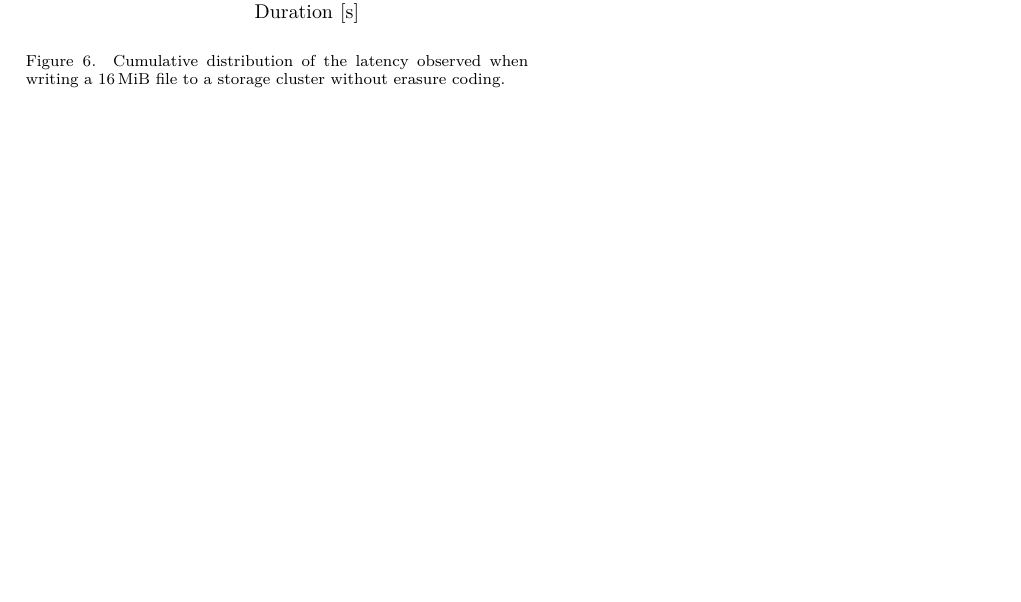
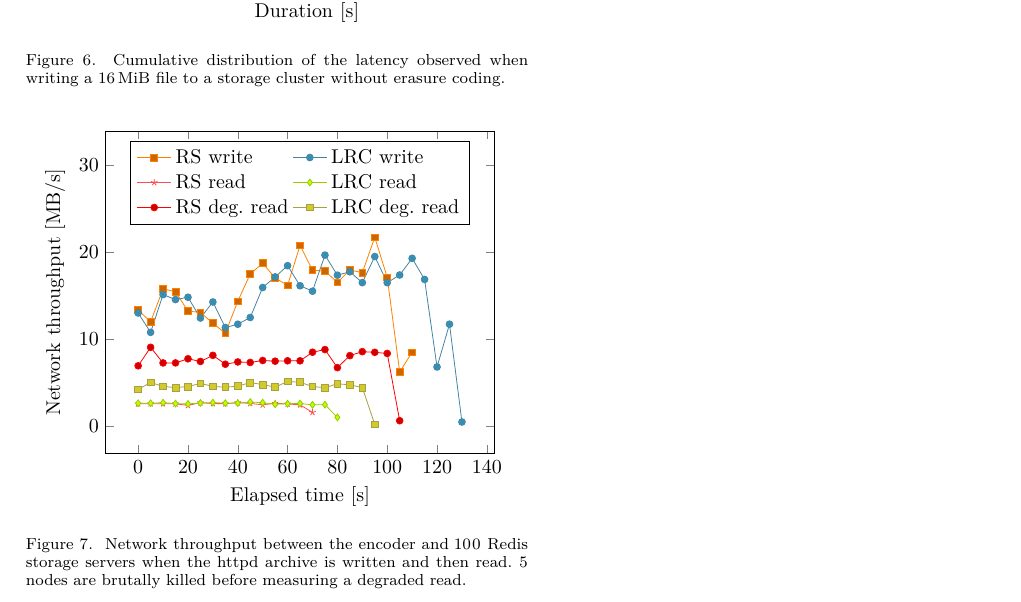
Before and after one commit to sebva/ErasureBench, a LaTeX paper (report/main.tex, which reads report/evaluation.tex, report/traffic-plot.tex): part of page 6 of 7, cut so that both start at the same text, the shorter picture padded with empty space. Compiled offline with XeLaTeX; a missing font is replaced by an installed copy or a similar font; a LaTeX package or settings file that is missing is left out; TikZ figures are drawn from their code, not taken from saved files.

Commit message:
Network traffic plot

```diff
--- a/report/evaluation.tex
+++ b/report/evaluation.tex
@@ -59,6 +59,13 @@ We then killed storage nodes one after the other, and checked the files integrit
     \label{fig:overhead-table}
 \end{table*}
 
+\begin{figure}
+    \centering
+    \input{traffic-plot.tex}
+    \caption{Network throughput between the encoder and 100 Redis storage servers when the httpd archive is written and then read. 5 nodes are brutally killed before measuring a degraded read.}
+    \label{fig:traffic-plot}
+\end{figure}
+
 \begin{figure*}
     \centering
     \missingfigure[figwidth=\linewidth]{Experiment with fault trace}
--- /dev/null
+++ b/report/traffic-plot.tex
@@ -0,0 +1,32 @@
+\begin{tikzpicture}
+\usetikzlibrary{plotmarks}
+\pgfplotsset{every axis plot post/.append style={
+        solid,
+        mark size=1.7pt
+    }
+}
+\begin{axis}[
+    xlabel={Elapsed time $\left[\si{\second}\right]$},
+    ylabel={Network throughput $\left[\si{\mega\byte\per\second}\right]$},
+    ymax=34000000,
+    cycle list name=exotic,
+    cycle list shift=1,
+    legend style={
+        anchor=north,
+        at={(0.5,0.97)},
+    },
+    legend cell align=left,
+    legend columns=2,
+    scaled y ticks=base 10:-6,
+    ytick scale label code/.code={},
+]
+\addplot table[x=write-100nodes-ReedSolomon-x, y=write-100nodes-ReedSolomon-y] {plots/throughput.dat};
+\addplot table[x=write-100nodes-SimpleRegenerating-x, y=write-100nodes-SimpleRegenerating-y] {plots/throughput.dat};
+\addplot table[x=read-normal-100nodes-ReedSolomon-x, y=read-normal-100nodes-ReedSolomon-y] {plots/throughput.dat};
+\addplot table[x=read-normal-100nodes-SimpleRegenerating-x, y=read-normal-100nodes-SimpleRegenerating-y] {plots/throughput.dat};
+\addplot table[x=read-degraded-100nodes-ReedSolomon-x, y=read-degraded-100nodes-ReedSolomon-y] {plots/throughput.dat};
+\addplot table[x=read-degraded-100nodes-SimpleRegenerating-x, y=read-degraded-100nodes-SimpleRegenerating-y] {plots/throughput.dat};
+
+\legend{RS write, LRC write, RS read, LRC read, RS deg. read, LRC deg. read}
+\end{axis}
+\end{tikzpicture}
```
Also changed, not shown: report/plots/throughput.dat (added, +28 -0 lines).
